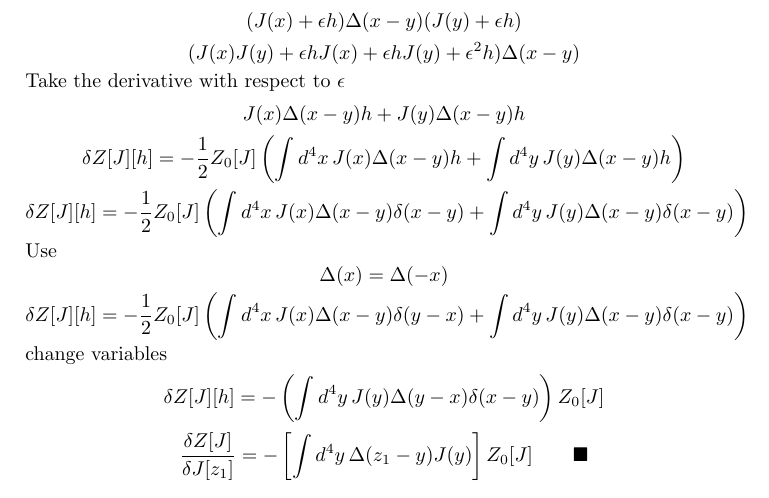
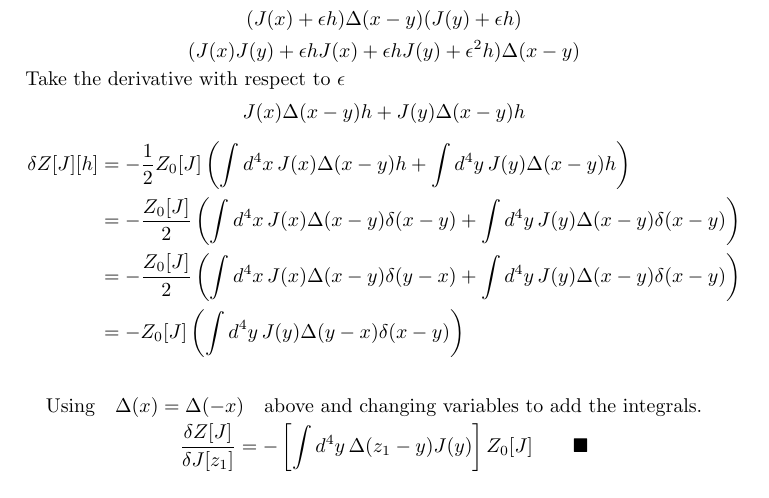
Before and after one commit to ojarsbuddy/QFTFTGA, a LaTeX paper (chapter01.tex): part of page 7 of 7, cut so that both start at the same text. Compiled offline with pdfLaTeX.

Commit message:
Cleaned up Problem 1.6

```diff
--- a/chapter01.tex
+++ b/chapter01.tex
@@ -201,11 +201,13 @@ Look at the integrand alone
 \[(J(x)J(y)+\epsilon h J(x)+\epsilon h J(y)+\epsilon^2 h) \Delta(x-y)\]
 Take the derivative with respect to $\epsilon$
 \[J(x) \Delta(x-y)h + J(y) \Delta(x-y)h\]
-\[\delta Z[J][h]=-\frac{1}{2}Z_0[J]\left(\int d^4 x\,  J(x) \Delta(x-y)h +\int d^4 y\,J(y) \Delta(x-y)h\right)\]
-\[\delta Z[J][h]=-\frac{1}{2}Z_0[J]\left(\int d^4 x\,  J(x) \Delta(x-y)\delta(x-y) +\int d^4 y\,J(y) \Delta(x-y)\delta(x-y)\right)\]
-Use \[\Delta(x)=\Delta(-x)\]
-\[\delta Z[J][h]=-\frac{1}{2}Z_0[J]\left(\int d^4 x\,  J(x) \Delta(x-y)\delta(y-x) +\int d^4 y\,J(y) \Delta(x-y)\delta(x-y)\right)\] change variables
-\[\delta Z[J][h]=-\left(\int d^4 y\,J(y) \Delta(y-x)\delta(x-y)\right)Z_0[J]\]
+\begin{align*}
+\delta Z[J][h]&=-\frac{1}{2}Z_0[J]\left(\int d^4 x\,  J(x) \Delta(x-y)h +\int d^4 y\,J(y) \Delta(x-y)h\right)\\
+&=-\frac{Z_0[J]}{2}\left(\int d^4 x\,  J(x) \Delta(x-y)\delta(x-y) +\int d^4 y\,J(y) \Delta(x-y)\delta(x-y)\right)\\
+&=-\frac{Z_0[J]}{2}\left(\int d^4 x\,  J(x) \Delta(x-y)\delta(y-x) +\int d^4 y\,J(y) \Delta(x-y)\delta(x-y)\right)\\
+&=-Z_0[J]\left(\int d^4 y\,J(y) \Delta(y-x)\delta(x-y)\right)\\
+\end{align*}
+\[\qq*{Using}\Delta(x)=\Delta(-x)\qq{above and changing variables to add the integrals.}\]
 \[\frac{\delta Z[J]}{\delta J[z_1]}=-\left[\int d^4 y\, \Delta(z_1-y)J(y)\right]Z_0[J] \qquad \blacksquare\]
 
 
```
